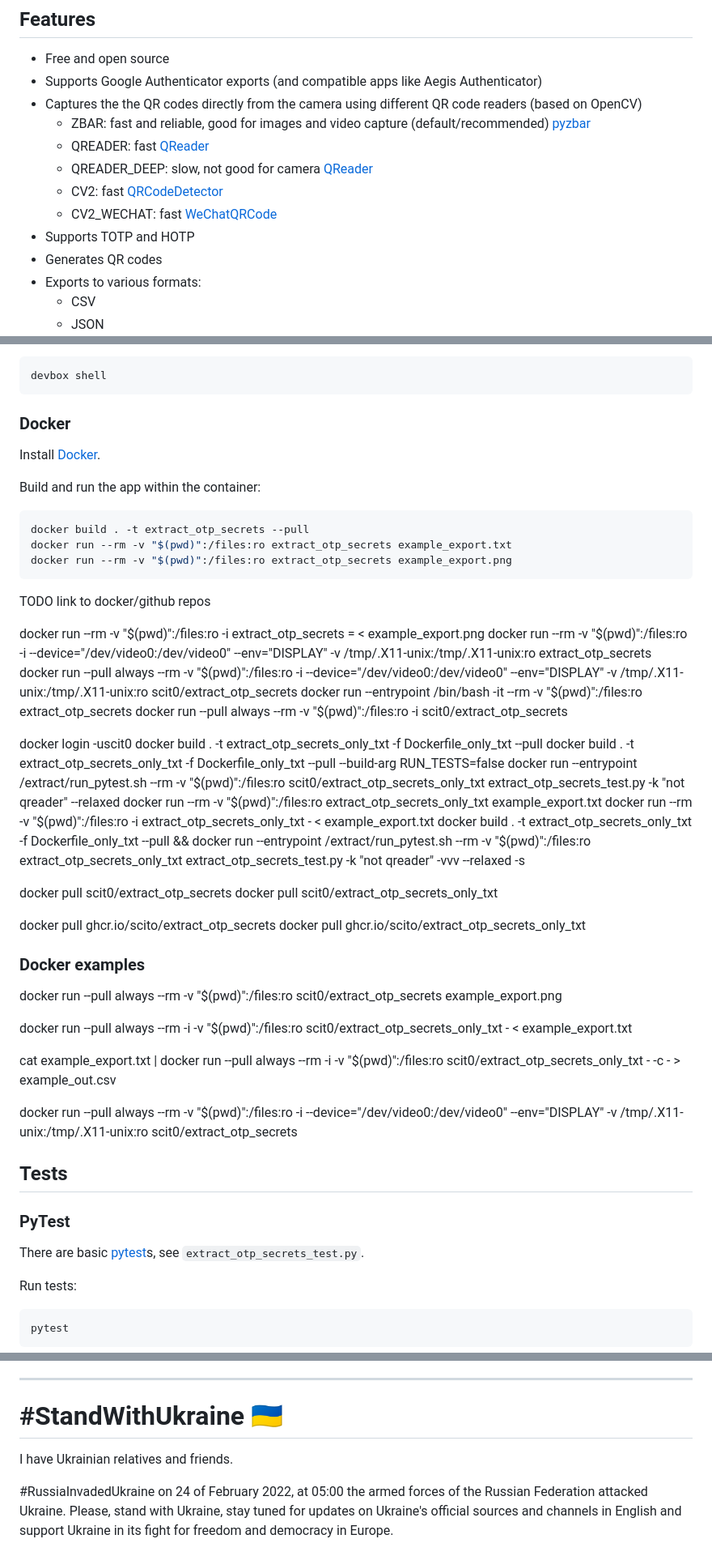
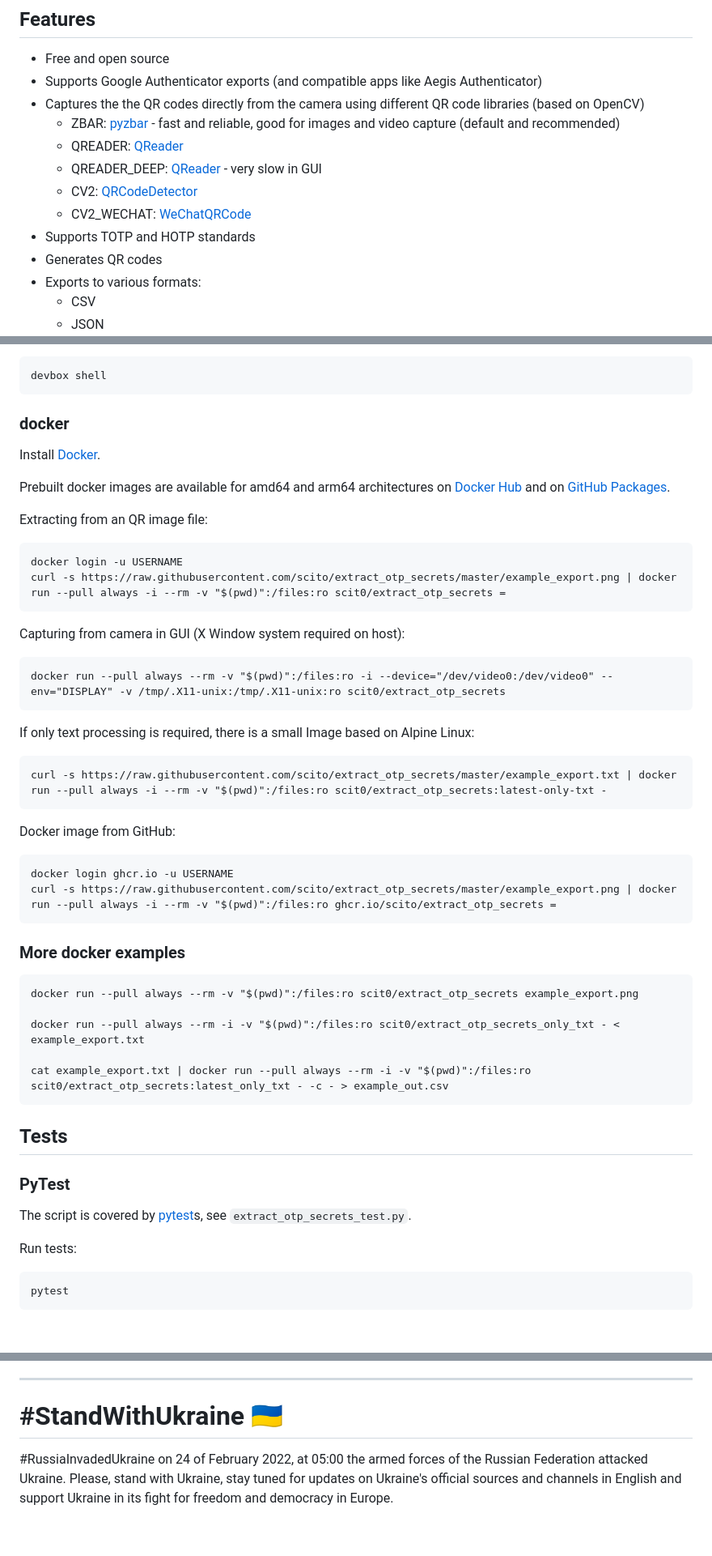
Before and after one commit to scito/extract_otp_secrets, a Markdown page: README.md, 3 parts joined by grey strips. Shown at 81% size. Rendered like a GitHub page; blank space fills up the shorter version.

````diff
--- a/README.md
+++ b/README.md
@@ -169,13 +164,13 @@ The zbar DLLs are included with the Windows Python wheels. However, you might ne
 
 * Free and open source
 * Supports Google Authenticator exports (and compatible apps like Aegis Authenticator)
-* Captures the the QR codes directly from the camera using different QR code readers (based on OpenCV)
-    * ZBAR: fast and reliable, good for images and video capture (default/recommended) [pyzbar](https://github.com/NaturalHistoryMuseum/pyzbar)
-    * QREADER: fast [QReader](https://github.com/Eric-Canas/QReader)
-    * QREADER_DEEP: slow, not good for camera [QReader](https://github.com/Eric-Canas/QReader)
-    * CV2: fast [QRCodeDetector](https://docs.opencv.org/4.x/de/dc3/classcv_1_1QRCodeDetector.html)
-    * CV2_WECHAT: fast [WeChatQRCode](https://docs.opencv.org/4.x/dd/d63/group__wechat__qrcode.html)
-* Supports TOTP and HOTP
+* Captures the the QR codes directly from the camera using different QR code libraries (based on OpenCV)
+    * ZBAR: [pyzbar](https://github.com/NaturalHistoryMuseum/pyzbar) - fast and reliable, good for images and video capture (default and recommended)
+    * QREADER: [QReader](https://github.com/Eric-Canas/QReader)
+    * QREADER_DEEP: [QReader](https://github.com/Eric-Canas/QReader) - very slow in GUI
+    * CV2: [QRCodeDetector](https://docs.opencv.org/4.x/de/dc3/classcv_1_1QRCodeDetector.html)
+    * CV2_WECHAT: [WeChatQRCode](https://docs.opencv.org/4.x/dd/d63/group__wechat__qrcode.html)
+* Supports TOTP and HOTP standards
 * Generates QR codes
 * Exports to various formats:
     * CSV
@@ -359,56 +341,51 @@ Install [devbox](https://github.com/jetpack-io/devbox), which is a wrapper for n
 devbox shell
 ```
 
-### Docker
+### docker
 
 Install [Docker](https://docs.docker.com/get-docker/).
 
-Build and run the app within the container:
+Prebuilt docker images are available for amd64 and arm64 architectures on [Docker Hub](https://hub.docker.com/repository/docker/scit0/extract_otp_secrets) and on [GitHub Packages](https://github.com/users/scito/packages/container/package/extract_otp_secrets).
 
-```bash
-docker build . -t extract_otp_secrets --pull
-docker run --rm -v "$(pwd)":/files:ro extract_otp_secrets example_export.txt
-docker run --rm -v "$(pwd)":/files:ro extract_otp_secrets example_export.png
+Extracting from an QR image file:
+
+```
+docker login -u USERNAME
+curl -s https://raw.githubusercontent.com/scito/extract_otp_secrets/master/example_export.png | docker run --pull always -i --rm -v "$(pwd)":/files:ro scit0/extract_otp_secrets =
 ```
 
-TODO link to docker/github repos
+Capturing from camera in GUI (X Window system required on host):
 
-docker run --rm -v "$(pwd)":/files:ro -i extract_otp_secrets = < example_export.png
-docker run --rm -v "$(pwd)":/files:ro -i --device="/dev/video0:/dev/video0" --env="DISPLAY" -v /tmp/.X11-unix:/tmp/.X11-unix:ro extract_otp_secrets
+```
 docker run --pull always --rm -v "$(pwd)":/files:ro -i --device="/dev/video0:/dev/video0" --env="DISPLAY" -v /tmp/.X11-unix:/tmp/.X11-unix:ro scit0/extract_otp_secrets
-docker run --entrypoint /bin/bash -it --rm -v "$(pwd)":/files:ro extract_otp_secrets
-docker run --pull always --rm -v "$(pwd)":/files:ro -i scit0/extract_otp_secrets
+```
 
-docker login -uscit0
-docker build . -t extract_otp_secrets_only_txt -f Dockerfile_only_txt --pull
-docker build . -t extract_otp_secrets_only_txt -f Dockerfile_only_txt --pull --build-arg RUN_TESTS=false
-docker run --entrypoint /extract/run_pytest.sh --rm -v "$(pwd)":/files:ro scit0/extract_otp_secrets_only_txt extract_otp_secrets_test.py -k "not qreader" --relaxed
-docker run --rm -v "$(pwd)":/files:ro extract_otp_secrets_only_txt example_export.txt
-docker run --rm -v "$(pwd)":/files:ro -i extract_otp_secrets_only_txt - < example_export.txt
-docker build . -t extract_otp_secrets_only_txt -f Dockerfile_only_txt --pull && docker run --entrypoint /extract/run_pytest.sh --rm -v "$(pwd)":/files:ro extract_otp_secrets_only_txt extract_otp_secrets_test.py -k "not qreader" -vvv --relaxed -s
+If only text processing is required, there is a small Image based on Alpine Linux:
 
-docker pull scit0/extract_otp_secrets
-docker pull scit0/extract_otp_secrets_only_txt
+```
+curl -s https://raw.githubusercontent.com/scito/extract_otp_secrets/master/example_export.txt | docker run --pull always -i --rm -v "$(pwd)":/files:ro scit0/extract_otp_secrets:latest-only-txt -
+```
 
-docker pull ghcr.io/scito/extract_otp_secrets
-docker pull ghcr.io/scito/extract_otp_secrets_only_txt
+Docker image from GitHub:
 
-### Docker examples
+```
+docker login ghcr.io -u USERNAME
+curl -s https://raw.githubusercontent.com/scito/extract_otp_secrets/master/example_export.png | docker run --pull always -i --rm -v "$(pwd)":/files:ro ghcr.io/scito/extract_otp_secrets =
+```
 
+### More docker examples
 
-docker run --pull always --rm -v \"$(pwd)\":/files:ro scit0/extract_otp_secrets example_export.png
+    docker run --pull always --rm -v "$(pwd)":/files:ro scit0/extract_otp_secrets example_export.png
 
-docker run --pull always --rm -i -v \"$(pwd)\":/files:ro scit0/extract_otp_secrets_only_txt - < example_export.txt
+    docker run --pull always --rm -i -v "$(pwd)":/files:ro scit0/extract_otp_secrets_only_txt - < example_export.txt
 
-cat example_export.txt | docker run --pull always --rm -i -v \"$(pwd)\":/files:ro scit0/extract_otp_secrets_only_txt - -c - > example_out.csv
-
-docker run --pull always --rm -v "$(pwd)":/files:ro -i --device="/dev/video0:/dev/video0" --env="DISPLAY" -v /tmp/.X11-unix:/tmp/.X11-unix:ro scit0/extract_otp_secrets
+    cat example_export.txt | docker run --pull always --rm -i -v "$(pwd)":/files:ro scit0/extract_otp_secrets:latest_only_txt - -c - > example_out.csv
 
 ## Tests
 
 ### PyTest
 
-There are basic [pytest](https://pytest.org)s, see `extract_otp_secrets_test.py`.
+The script is covered by [pytest](https://pytest.org)s, see `extract_otp_secrets_test.py`.
 
 Run tests:
 
@@ -520,6 +512,4 @@ FileNotFoundError: Could not find module 'libiconv.dll' (or one of its dependenc
 
 # #StandWithUkraine 🇺🇦
 
-I have Ukrainian relatives and friends.
-
 #RussiaInvadedUkraine on 24 of February 2022, at 05:00 the armed forces of the Russian Federation attacked Ukraine. Please, stand with Ukraine, stay tuned for updates on Ukraine's official sources and channels in English and support Ukraine in its fight for freedom and democracy in Europe.
````
Also changed, not shown: other parts of README.md (+133 -136 lines), cv2_capture_screenshot.png, 1 other file.
